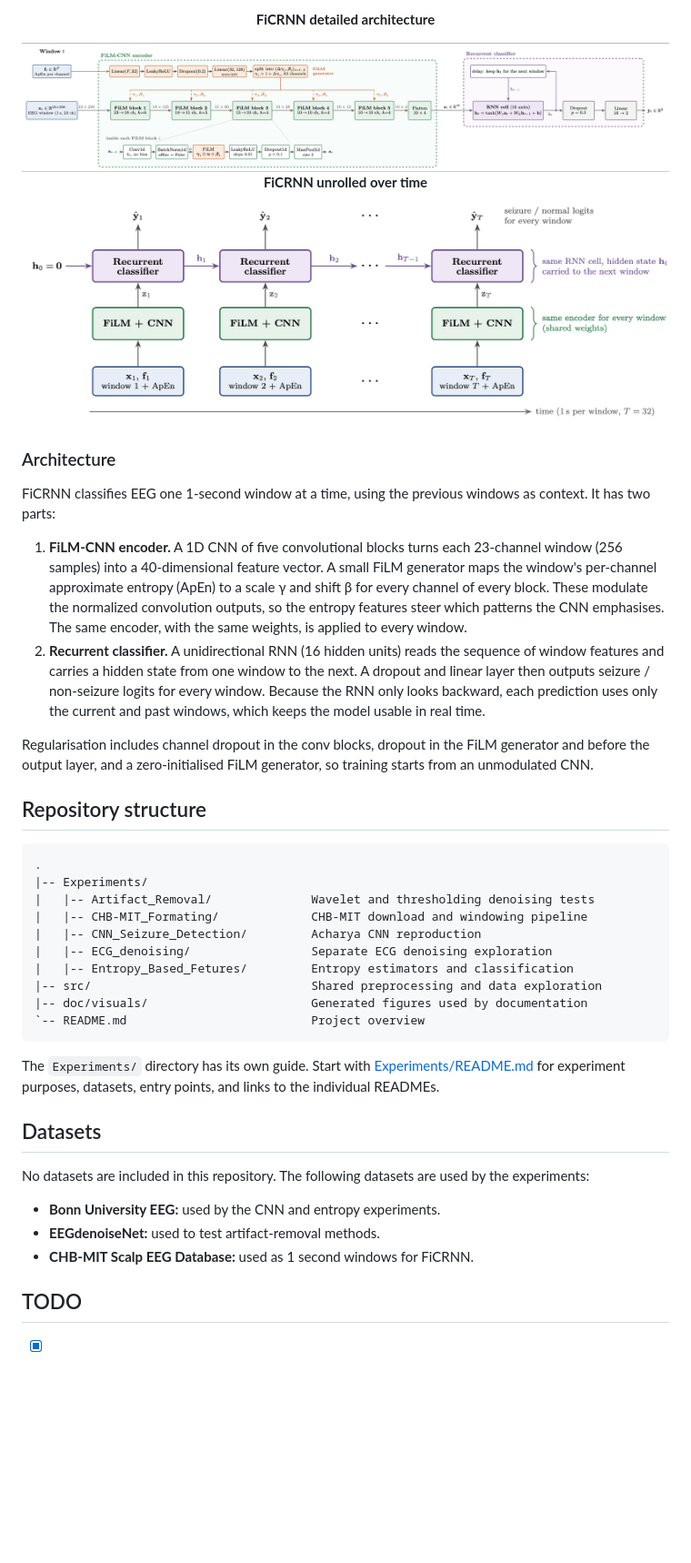
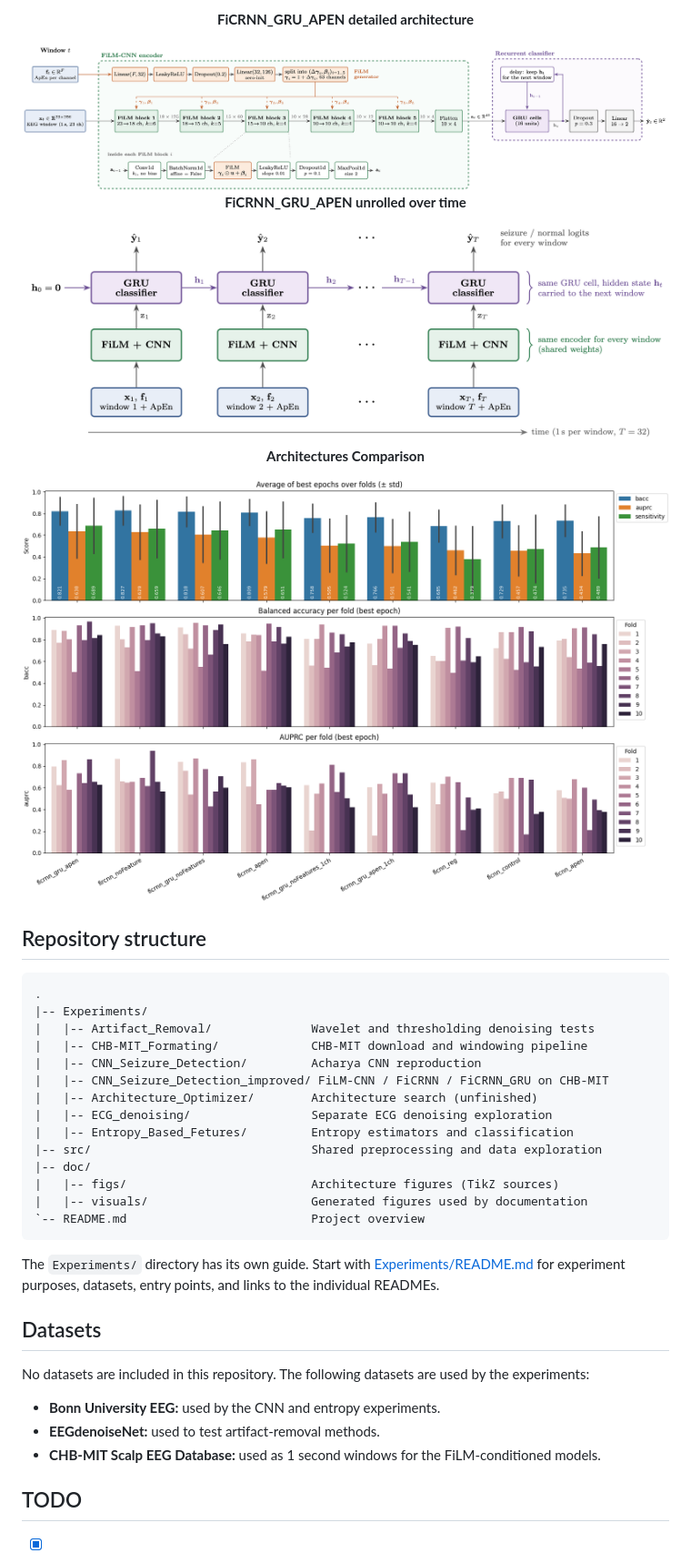
Before and after one commit to IronMax03/seizureDetection, a Markdown page: README.md, the part around one of its changes. Shown at 91% size. Rendered like a GitHub page; pictures changed too: doc/figs/FiCRNN_GRU/ficrnn_gru_detailed.png (added), doc/figs/FiCRNN_GRU/ficrnn_gru_unrolled.png (added), doc/visuals/experiments_comparison.png (added); blank space fills up the shorter version.

````diff
--- a/README.md
+++ b/README.md
@@ -34,32 +47,11 @@ AUPRC (area under the precision-recall curve) are the primary metrics; plain acc
 <div align="center">
-  <p><b>FiCRNN detailed architecture</b></p>
-  <img width="100%" alt="fig2" src="./doc/figs/FiCRNN/ficrnn_detailed.png" />
-  <p><b>FiCRNN unrolled over time</b></p>
-  <img width="100%" alt="fig3" src="./doc/figs/FiCRNN/ficrnn_unrolled.png" />
+  <p><b>FiCRNN_GRU_APEN detailed architecture</b></p>
+  <img width="100%" alt="FiCRNN_GRU_APEN detailed architecture" src="./doc/figs/FiCRNN_GRU/ficrnn_gru_detailed.png" />
+  <p><b>FiCRNN_GRU_APEN unrolled over time</b></p>
+  <img width="100%" alt="FiCRNN_GRU_APEN unrolled over time" src="./doc/figs/FiCRNN_GRU/ficrnn_gru_unrolled.png" />
+  <p><b>Architectures Comparison</b></p>
+  <img width="100%" alt="Architectures comparison" src="./doc/visuals/experiments_comparison.png" />
 </div>
-
-### Architecture
-
-FiCRNN classifies EEG one 1-second window at a time, using the previous
-windows as context. It has two parts:
-
-1. **FiLM-CNN encoder.** A 1D CNN of five convolutional blocks turns each
-   23-channel window (256 samples) into a 40-dimensional feature vector.
-   A small FiLM generator maps the window's per-channel approximate entropy
-   (ApEn) to a scale γ and shift β for every channel of every block. These
-   modulate the normalized convolution outputs, so the entropy features steer
-   which patterns the CNN emphasises. The same encoder, with the same
-   weights, is applied to every window.
-2. **Recurrent classifier.** A unidirectional RNN (16 hidden units) reads the
-   sequence of window features and carries a hidden state from one window to
-   the next. A dropout and linear layer then outputs seizure / non-seizure
-   logits for every window. Because the RNN only looks backward, each
-   prediction uses only the current and past windows, which keeps the model
-   usable in real time.
-
-Regularisation includes channel dropout in the conv blocks, dropout in the
-FiLM generator and before the output layer, and a zero-initialised FiLM
-generator, so training starts from an unmodulated CNN.
 
 ## Repository structure
 ```text
@@ -68,10 +60,14 @@ generator, so training starts from an unmodulated CNN.
 |   |-- Artifact_Removal/              Wavelet and thresholding denoising tests
 |   |-- CHB-MIT_Formating/             CHB-MIT download and windowing pipeline
 |   |-- CNN_Seizure_Detection/         Acharya CNN reproduction
+|   |-- CNN_Seizure_Detection_improved/ FiLM-CNN / FiCRNN / FiCRNN_GRU on CHB-MIT
+|   |-- Architecture_Optimizer/        Architecture search (unfinished)
 |   |-- ECG_denoising/                 Separate ECG denoising exploration
 |   |-- Entropy_Based_Fetures/         Entropy estimators and classification
 |-- src/                               Shared preprocessing and data exploration
-|-- doc/visuals/                       Generated figures used by documentation
+|-- doc/
+|   |-- figs/                          Architecture figures (TikZ sources)
+|   |-- visuals/                       Generated figures used by documentation
 `-- README.md                          Project overview
 ```
 
@@ -83,7 +79,7 @@ datasets, entry points, and links to the individual READMEs.
 No datasets are included in this repository. The following datasets are used by the experiments:
 - **Bonn University EEG:** used by the CNN and entropy experiments.
 - **EEGdenoiseNet:** used to test artifact-removal methods.
-- **CHB-MIT Scalp EEG Database:** used as 1 second windows for FiCRNN.
+- **CHB-MIT Scalp EEG Database:** used as 1 second windows for the FiLM-conditioned models.
 
 ## TODO
 - [x] Reproduce Acharya CNN on Bonn EEG.
````
Also changed, not shown: other parts of README.md (+28 -11 lines), Experiments/CNN_Seizure_Detection_improved/Experiments.md (+11 -8 lines), Experiments/CNN_Seizure_Detection_improved/Results.md (added, +243 -0 lines), Experiments/README.md (+4 -32 lines), 4 other files.
